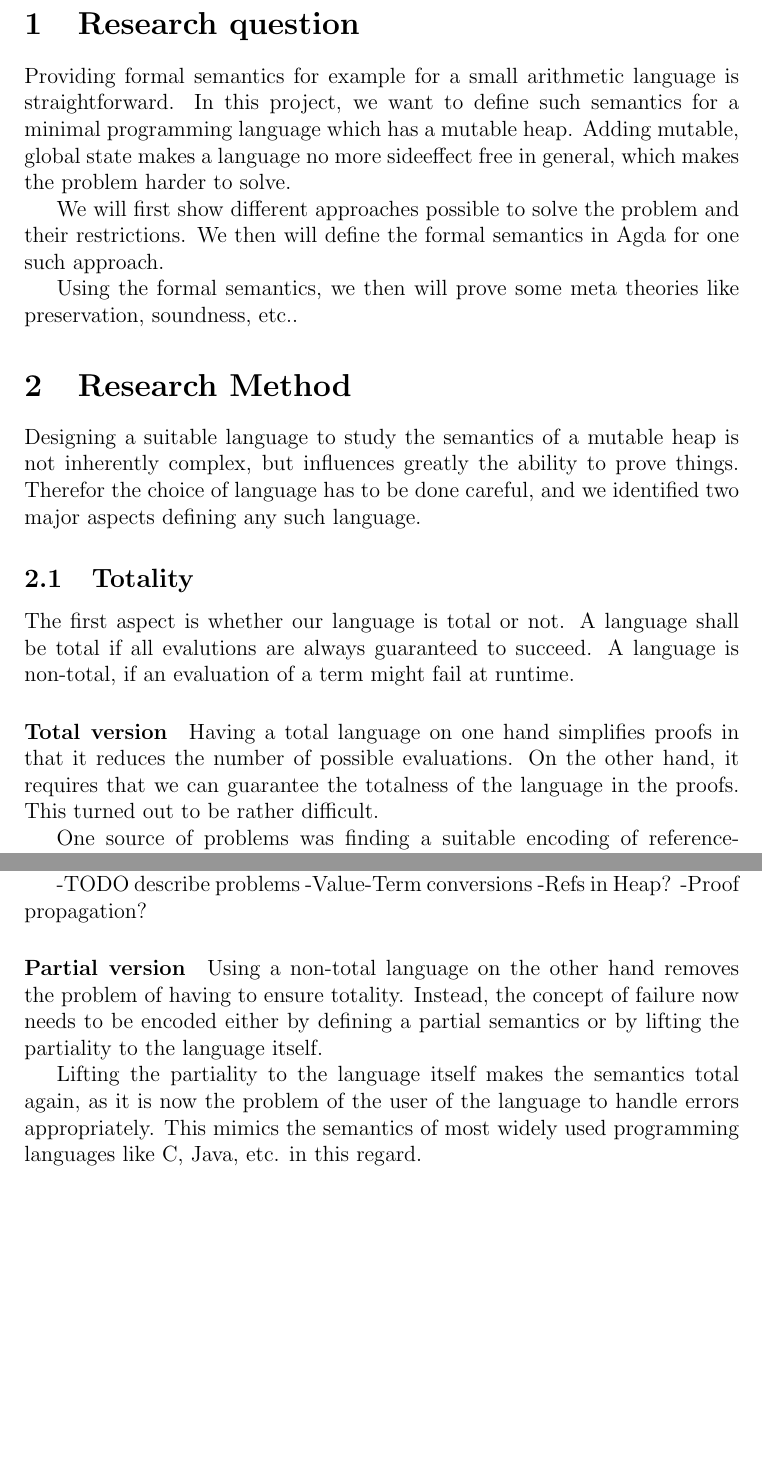
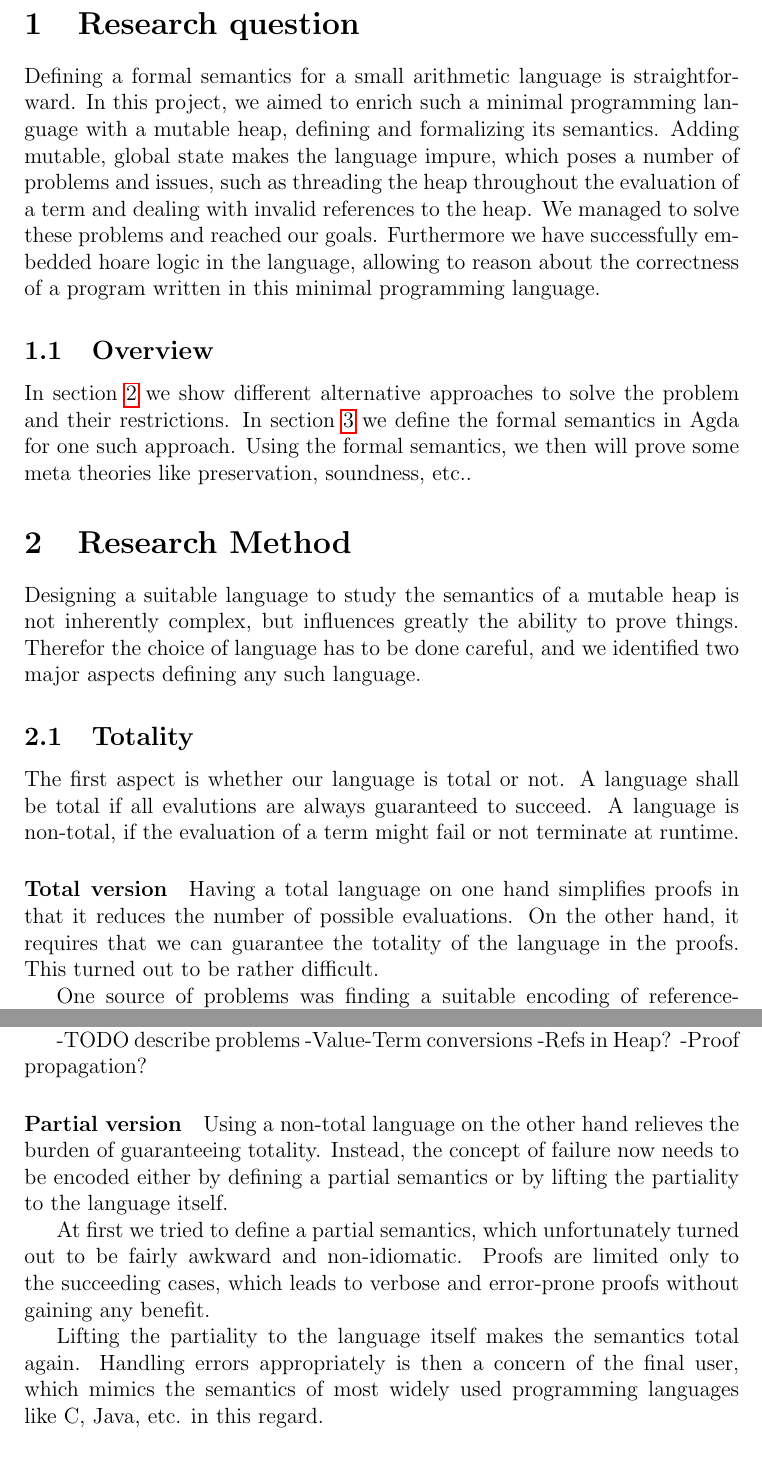
Before and after one commit to phile314/tpt-project, a LaTeX document (doc/report.tex): two parts of pages 2 and 3 of 9, joined at a grey line, cut so that both start at the same text, the shorter picture padded with empty space. Compiled offline with pdfLaTeX.

Commit message:
Some rewording

```diff
--- a/doc/report.tex
+++ b/doc/report.tex
@@ -78,33 +78,30 @@
 
 
 \section{Research question}
-Providing formal semantics for example for a small arithmetic language is straightforward. In this project, we want to define such semantics
-for a minimal programming language which has a mutable heap. Adding mutable, global state makes a language no more sideeffect free in
-general, which makes the problem harder to solve.
+Defining a formal semantics for a small arithmetic language is straightforward. In this project, we aimed to enrich such a minimal programming language with a mutable heap, defining and formalizing its semantics. Adding mutable, global state makes the language impure, which  poses a number of problems and issues, such as threading the heap throughout the evaluation of a term and dealing with invalid references to the heap.
+We managed to solve these problems and reached our goals. Furthermore we have successfully embedded hoare logic in the language, allowing to reason about the correctness of a program written in this minimal programming language.
 
-We will first show different approaches possible to solve the problem and their restrictions. We then will define the formal
-semantics in Agda for one such approach.
-
-
+\subsection{Overview}
+In section~\ref{sec:method} we show different alternative approaches to solve the problem and their restrictions.
+In section \ref{sec:cont} we define the formal semantics in Agda for one such approach.
 Using the formal semantics, we then will prove some meta theories like preservation, soundness, etc..
 
 
 
 
 \section{Research Method}
-
+\label{sec:method}
 Designing a suitable language to study the semantics of a mutable heap is not inherently complex, but influences greatly
 the ability to prove things. Therefor the choice of language has to be done careful, and we identified two
 major aspects defining any such language.
 
 \subsection{Totality}
 The first aspect is whether our language is total or not. A language shall be total if all evalutions
-are always guaranteed to succeed. A language is non-total, if an evaluation of a term might fail
-at runtime.
+are always guaranteed to succeed. A language is non-total, if the evaluation of a term might fail or not terminate at runtime.
 
 \paragraph{Total version}
 Having a total language on one hand simplifies proofs in that it reduces the number of possible evaluations.
-On the other hand, it requires that we can guarantee the totalness of the language in the proofs. This turned
+On the other hand, it requires that we can guarantee the totality of the language in the proofs. This turned
 out to be rather difficult.
 
 One source of problems was finding a suitable encoding of reference-values. To be able to relate the proof
@@ -133,13 +130,14 @@ and proving properties of the semantics appears to be a hard problem nonetheless
 
 
 \paragraph{Partial version}
-Using a non-total language on the other hand removes the problem of having to ensure totality.
+Using a non-total language on the other hand relieves the burden of guaranteeing totality.
 Instead, the concept of failure now needs to be encoded either by defining a partial semantics
 or by lifting the partiality to the language itself.
 
-Lifting the partiality to the language itself makes the semantics total again, as it is now
-the problem of the user of the language to handle errors appropriately. This mimics the semantics
-of most widely used programming languages like C, Java, etc. in this regard.
+At first we tried to define a partial semantics, which unfortunately turned out to be fairly awkward and non-idiomatic. Proofs are limited only to the succeeding cases, which leads to verbose and error-prone proofs without gaining any benefit.
+
+Lifting the partiality to the language itself makes the semantics total again.
+Handling errors appropriately is then a concern of the final user, which mimics the semantics of most widely used programming languages like C, Java, etc. in this regard.
 
 
 
```
Also changed, not shown: doc/report.tex (2 more changed lines).
